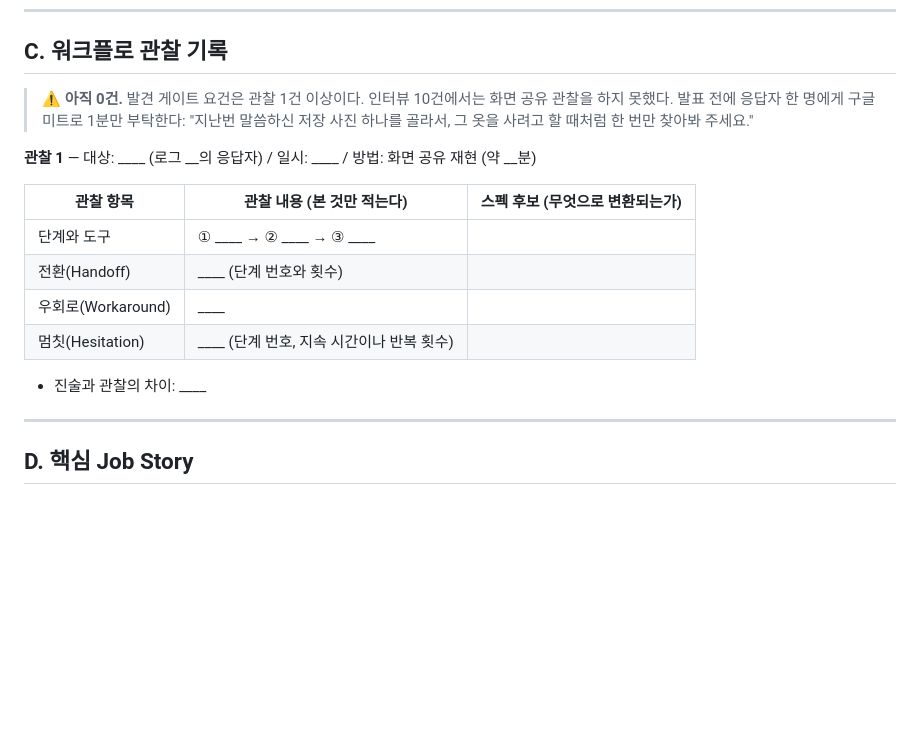
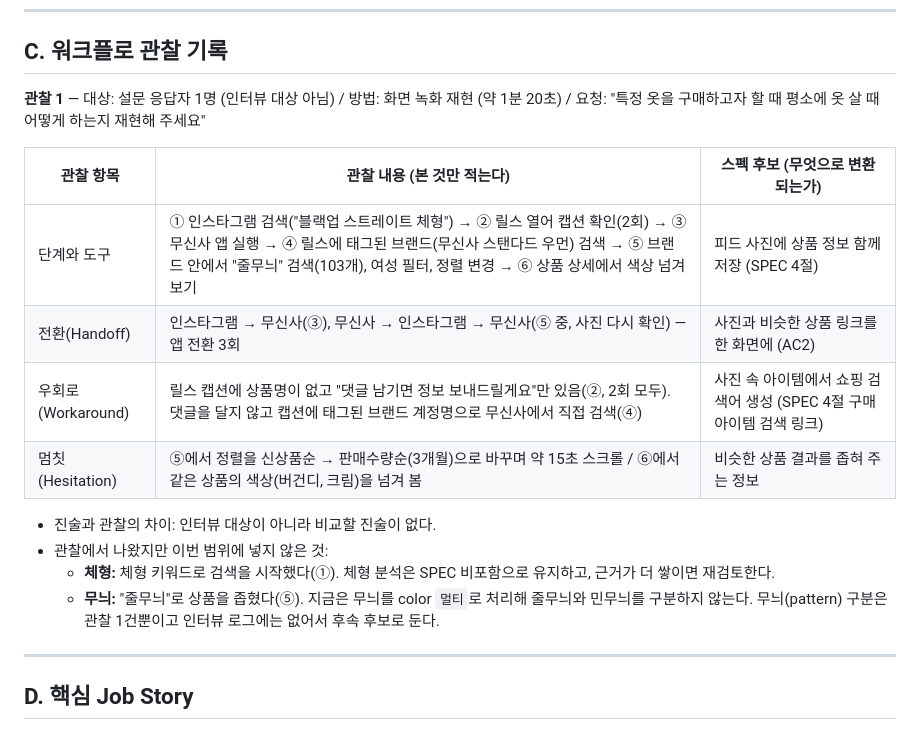
Before and after one commit to jeong35/FULL-JOIN, a Markdown page: docs/research/interviews.md, the part around the change. Rendered like a GitHub page; blank space fills up the shorter version.

Commit message:
docs: 워크플로 관찰 기록 1건 추가

```diff
--- a/docs/research/interviews.md
+++ b/docs/research/interviews.md
@@ -106,18 +106,19 @@
 
 ## C. 워크플로 관찰 기록
 
-> ⚠️ **아직 0건.** 발견 게이트 요건은 관찰 1건 이상이다. 인터뷰 10건에서는 화면 공유 관찰을 하지 못했다. 발표 전에 응답자 한 명에게 구글 미트로 1분만 부탁한다: "지난번 말씀하신 저장 사진 하나를 골라서, 그 옷을 사려고 할 때처럼 한 번만 찾아봐 주세요."
-
-**관찰 1** — 대상: ____ (로그 __의 응답자) / 일시: ____ / 방법: 화면 공유 재현 (약 __분)
+**관찰 1** — 대상: 설문 응답자 1명 (인터뷰 대상 아님) / 방법: 화면 녹화 재현 (약 1분 20초) / 요청: "특정 옷을 구매하고자 할 때 평소에 옷 살 때 어떻게 하는지 재현해 주세요"
 
 | 관찰 항목 | 관찰 내용 (본 것만 적는다) | 스펙 후보 (무엇으로 변환되는가) |
 |---|---|---|
-| 단계와 도구 | ① ____ → ② ____ → ③ ____ | |
-| 전환(Handoff) | ____ (단계 번호와 횟수) | |
-| 우회로(Workaround) | ____ | |
-| 멈칫(Hesitation) | ____ (단계 번호, 지속 시간이나 반복 횟수) | |
+| 단계와 도구 | ① 인스타그램 검색("블랙업 스트레이트 체형") → ② 릴스 열어 캡션 확인(2회) → ③ 무신사 앱 실행 → ④ 릴스에 태그된 브랜드(무신사 스탠다드 우먼) 검색 → ⑤ 브랜드 안에서 "줄무늬" 검색(103개), 여성 필터, 정렬 변경 → ⑥ 상품 상세에서 색상 넘겨 보기 | 피드 사진에 상품 정보 함께 저장 (SPEC 4절) |
+| 전환(Handoff) | 인스타그램 → 무신사(③), 무신사 → 인스타그램 → 무신사(⑤ 중, 사진 다시 확인) — 앱 전환 3회 | 사진과 비슷한 상품 링크를 한 화면에 (AC2) |
+| 우회로(Workaround) | 릴스 캡션에 상품명이 없고 "댓글 남기면 정보 보내드릴게요"만 있음(②, 2회 모두). 댓글을 달지 않고 캡션에 태그된 브랜드 계정명으로 무신사에서 직접 검색(④) | 사진 속 아이템에서 쇼핑 검색어 생성 (SPEC 4절 구매 아이템 검색 링크) |
+| 멈칫(Hesitation) | ⑤에서 정렬을 신상품순 → 판매수량순(3개월)으로 바꾸며 약 15초 스크롤 / ⑥에서 같은 상품의 색상(버건디, 크림)을 넘겨 봄 | 비슷한 상품 결과를 좁혀 주는 정보 |
 
-- 진술과 관찰의 차이: ____
+- 진술과 관찰의 차이: 인터뷰 대상이 아니라 비교할 진술이 없다.
+- 관찰에서 나왔지만 이번 범위에 넣지 않은 것:
+  - **체형:** 체형 키워드로 검색을 시작했다(①). 체형 분석은 SPEC 비포함으로 유지하고, 근거가 더 쌓이면 재검토한다.
+  - **무늬:** "줄무늬"로 상품을 좁혔다(⑤). 지금은 무늬를 color `멀티`로 처리해 줄무늬와 민무늬를 구분하지 않는다. 무늬(pattern) 구분은 관찰 1건뿐이고 인터뷰 로그에는 없어서 후속 후보로 둔다.
 
 ---
 
```
